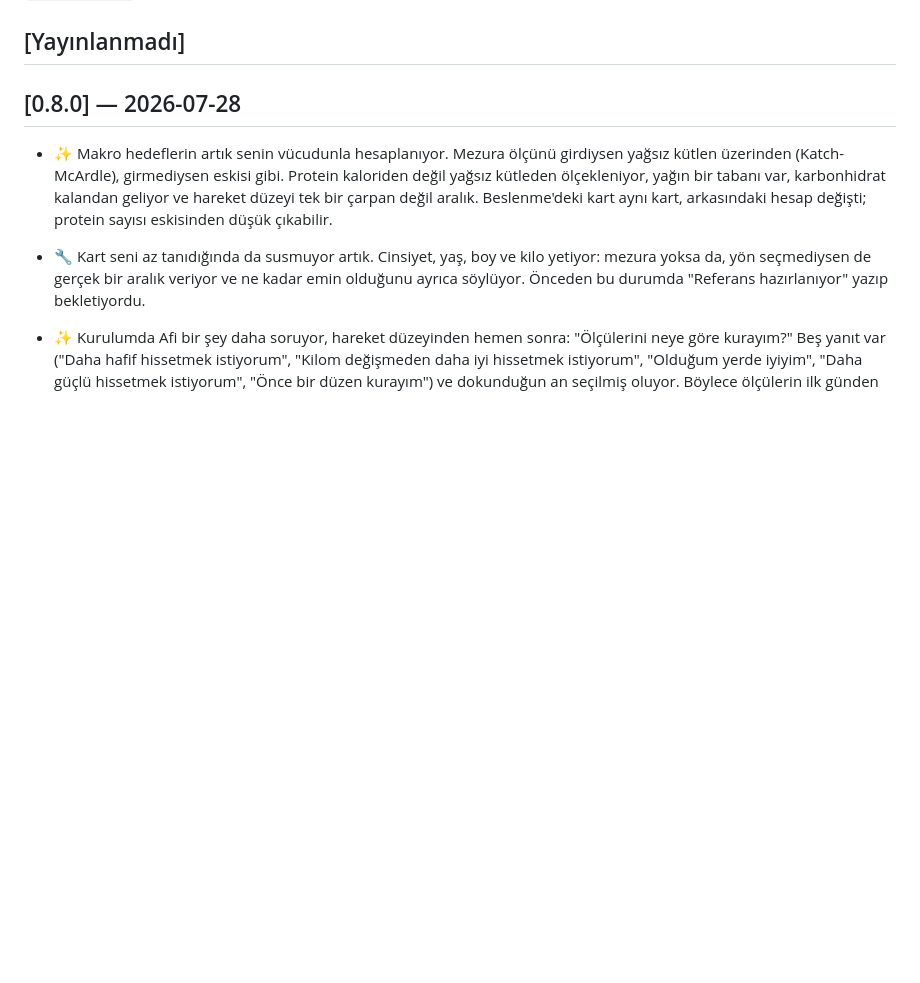
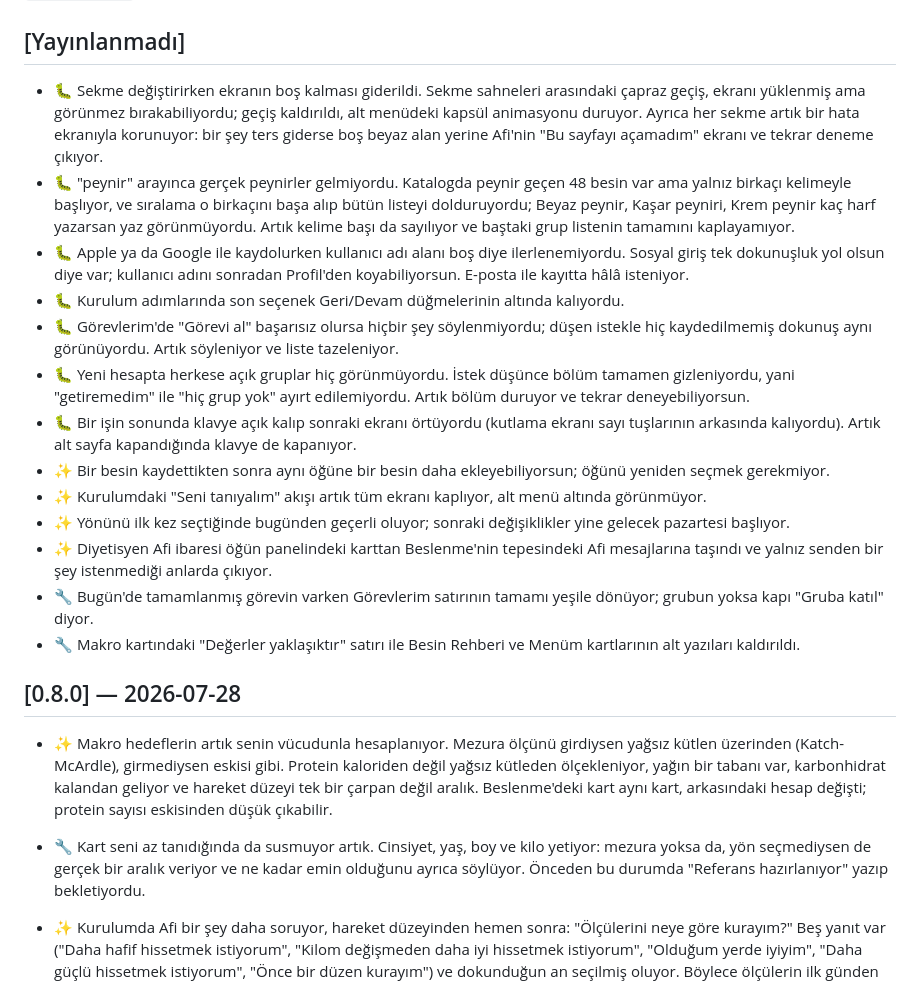
Before and after one commit to afietco/afiet-mobile, a Markdown page: apps/mobile/CHANGELOG.md, the part around the change. Rendered like a GitHub page; blank space fills up the shorter version.

Commit message:
docs(changelog): TestFlight turu maddelerini yaz
Bu turdaki commit'lere madde eklememişim; repo kuralı her anlamlı
değişiklikte istiyor ve sürüm kesilmeden önce yazılmaları gerekiyor.

Co-Authored-By: Claude Opus 5 (1M context) <noreply@anthropic.com>

```diff
--- a/apps/mobile/CHANGELOG.md
+++ b/apps/mobile/CHANGELOG.md
@@ -6,6 +6,20 @@ Mobil uygulamanın sürüm geçmişi. Web'den bağımsız sürümlenir
 (`appVersionSource: remote` + `autoIncrement`).
 
 ## [Yayınlanmadı]
+
+- 🐛 Sekme değiştirirken ekranın boş kalması giderildi. Sekme sahneleri arasındaki çapraz geçiş, ekranı yüklenmiş ama görünmez bırakabiliyordu; geçiş kaldırıldı, alt menüdeki kapsül animasyonu duruyor. Ayrıca her sekme artık bir hata ekranıyla korunuyor: bir şey ters giderse boş beyaz alan yerine Afi'nin "Bu sayfayı açamadım" ekranı ve tekrar deneme çıkıyor.
+- 🐛 "peynir" arayınca gerçek peynirler gelmiyordu. Katalogda peynir geçen 48 besin var ama yalnız birkaçı kelimeyle başlıyor, ve sıralama o birkaçını başa alıp bütün listeyi dolduruyordu; Beyaz peynir, Kaşar peyniri, Krem peynir kaç harf yazarsan yaz görünmüyordu. Artık kelime başı da sayılıyor ve baştaki grup listenin tamamını kaplayamıyor.
+- 🐛 Apple ya da Google ile kaydolurken kullanıcı adı alanı boş diye ilerlenemiyordu. Sosyal giriş tek dokunuşluk yol olsun diye var; kullanıcı adını sonradan Profil'den koyabiliyorsun. E-posta ile kayıtta hâlâ isteniyor.
+- 🐛 Kurulum adımlarında son seçenek Geri/Devam düğmelerinin altında kalıyordu.
+- 🐛 Görevlerim'de "Görevi al" başarısız olursa hiçbir şey söylenmiyordu; düşen istekle hiç kaydedilmemiş dokunuş aynı görünüyordu. Artık söyleniyor ve liste tazeleniyor.
+- 🐛 Yeni hesapta herkese açık gruplar hiç görünmüyordu. İstek düşünce bölüm tamamen gizleniyordu, yani "getiremedim" ile "hiç grup yok" ayırt edilemiyordu. Artık bölüm duruyor ve tekrar deneyebiliyorsun.
+- 🐛 Bir işin sonunda klavye açık kalıp sonraki ekranı örtüyordu (kutlama ekranı sayı tuşlarının arkasında kalıyordu). Artık alt sayfa kapandığında klavye de kapanıyor.
+- ✨ Bir besin kaydettikten sonra aynı öğüne bir besin daha ekleyebiliyorsun; öğünü yeniden seçmek gerekmiyor.
+- ✨ Kurulumdaki "Seni tanıyalım" akışı artık tüm ekranı kaplıyor, alt menü altında görünmüyor.
+- ✨ Yönünü ilk kez seçtiğinde bugünden geçerli oluyor; sonraki değişiklikler yine gelecek pazartesi başlıyor.
+- ✨ Diyetisyen Afi ibaresi öğün panelindeki karttan Beslenme'nin tepesindeki Afi mesajlarına taşındı ve yalnız senden bir şey istenmediği anlarda çıkıyor.
+- 🔧 Bugün'de tamamlanmış görevin varken Görevlerim satırının tamamı yeşile dönüyor; grubun yoksa kapı "Gruba katıl" diyor.
+- 🔧 Makro kartındaki "Değerler yaklaşıktır" satırı ile Besin Rehberi ve Menüm kartlarının alt yazıları kaldırıldı.
 
 ## [0.8.0] — 2026-07-28
 
```
